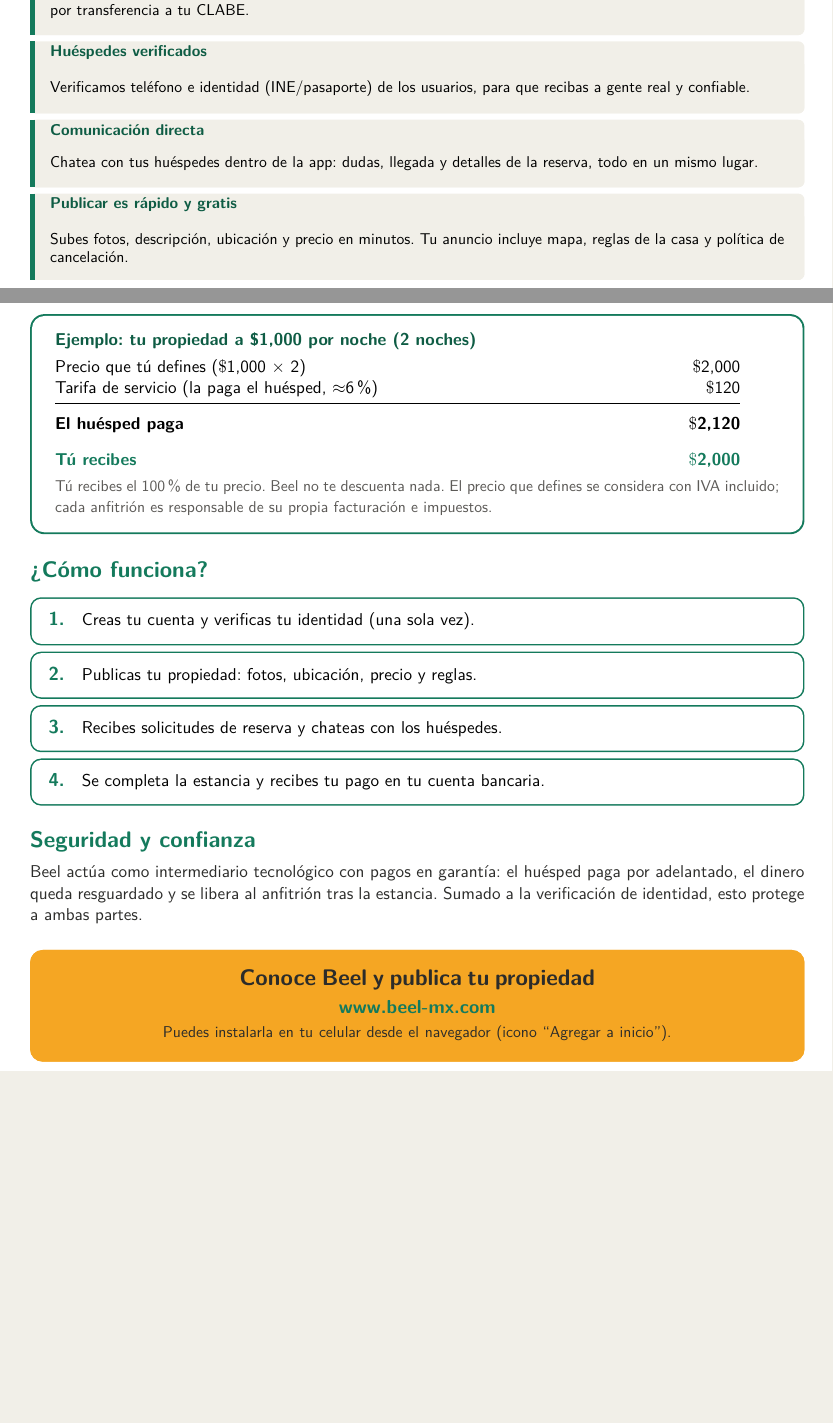
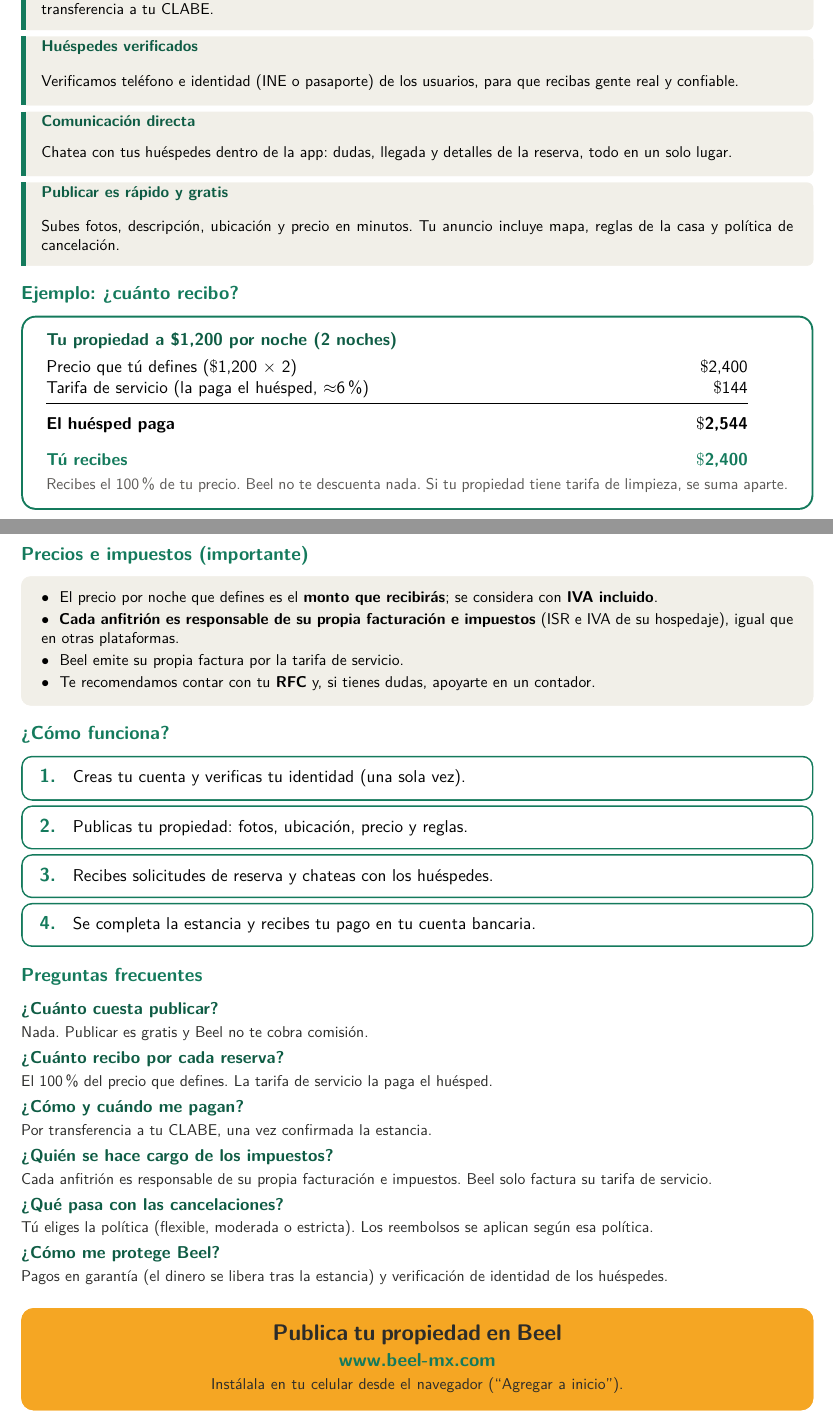
Before and after one commit to IsaiPerez02033/beel, a LaTeX document (docs/presentacion-beel/beel-anfitriones.tex): two parts of pages 1 and 2 of 2, joined at a grey line, cut so that both start at the same text, the shorter picture padded with empty space. Compiled offline with pdfLaTeX.

Commit message:
docs(presentacion): version completa (impuestos, ejemplo, FAQ)
Co-Authored-By: Claude Opus 4.8 <noreply@anthropic.com>

```diff
--- a/docs/presentacion-beel/beel-anfitriones.tex
+++ b/docs/presentacion-beel/beel-anfitriones.tex
@@ -9,7 +9,7 @@
 \usepackage[T1]{fontenc}
 \usepackage[spanish,es-noshorthands]{babel}
 \usepackage{lmodern}
-\usepackage[a4paper,margin=1.8cm]{geometry}
+\usepackage[a4paper,margin=1.6cm]{geometry}
 \usepackage{graphicx}
 \usepackage{array}
 \usepackage{xcolor}
@@ -108,33 +94,44 @@
 \begin{benefit}{Huéspedes verificados}
-Verificamos teléfono e identidad (INE/pasaporte) de los usuarios, para que
-recibas a gente real y confiable.
+Verificamos teléfono e identidad (INE o pasaporte) de los usuarios, para que
+recibas gente real y confiable.
 \end{benefit}
-
 \begin{benefit}{Comunicación directa}
 Chatea con tus huéspedes dentro de la app: dudas, llegada y detalles de la
-reserva, todo en un mismo lugar.
+reserva, todo en un solo lugar.
 \end{benefit}
-
 \begin{benefit}{Publicar es rápido y gratis}
 Subes fotos, descripción, ubicación y precio en minutos. Tu anuncio incluye mapa,
 reglas de la casa y política de cancelación.
 \end{benefit}
 
-% ============ EJEMPLO NUMÉRICO ============
-\vspace{2pt}
+% ============ EJEMPLO ============
+\section{Ejemplo: ¿cuánto recibo?}
 \begin{tcolorbox}[enhanced, colback=white, colframe=beelgreen, arc=8pt,
-  boxrule=1.2pt, width=\linewidth, top=8pt, bottom=8pt, left=12pt, right=12pt]
-  {\color{beelgreendark}\bfseries Ejemplo: tu propiedad a \$1,000 por noche (2 noches)}\\[4pt]
-  \begin{tabular}{@{}p{0.62\linewidth}>{\raggedleft\arraybackslash}p{0.30\linewidth}@{}}
-  Precio que tú defines ($\$$1,000 $\times$ 2) & $\$$2,000 \\
-  Tarifa de servicio (la paga el huésped, $\approx$6\%) & $\$$120 \\[2pt]
+  boxrule=1.2pt, width=\linewidth, top=7pt, bottom=7pt, left=12pt, right=12pt]
+  {\color{beelgreendark}\bfseries Tu propiedad a \$1,200 por noche (2 noches)}\\[4pt]
+  \begin{tabular}{@{}p{0.64\linewidth}>{\raggedleft\arraybackslash}p{0.28\linewidth}@{}}
+  Precio que tú defines ($\$$1,200 $\times$ 2) & $\$$2,400 \\
+  Tarifa de servicio (la paga el huésped, $\approx$6\%) & $\$$144 \\[2pt]
   \hline\\[-7pt]
-  {\bfseries El huésped paga} & {\bfseries $\$$2,120} \\
-  {\color{beelgreen}\bfseries Tú recibes} & {\color{beelgreen}\bfseries $\$$2,000} \\
-  \end{tabular}\\[4pt]
-  {\color{beelgray}\small Tú recibes el 100\% de tu precio. Beel no te descuenta nada.
-  El precio que defines se considera con IVA incluido; cada anfitrión es
-  responsable de su propia facturación e impuestos.}
+  {\bfseries El huésped paga} & {\bfseries $\$$2,544} \\
+  {\color{beelgreen}\bfseries Tú recibes} & {\color{beelgreen}\bfseries $\$$2,400} \\
+  \end{tabular}\\[3pt]
+  {\color{beelgray}\small Recibes el 100\% de tu precio. Beel no te descuenta nada.
+  Si tu propiedad tiene tarifa de limpieza, se suma aparte.}
+\end{tcolorbox}
+
+% ============ FISCAL ============
+\section{Precios e impuestos (importante)}
+\begin{tcolorbox}[enhanced, colback=beelsand, colframe=beelsand, arc=6pt,
+  boxrule=0pt, left=10pt, right=10pt, top=7pt, bottom=7pt]
+\small
+$\bullet$~ El precio por noche que defines es el \textbf{monto que recibirás}; se
+considera con \textbf{IVA incluido}.\\[2pt]
+$\bullet$~ \textbf{Cada anfitrión es responsable de su propia facturación e
+impuestos} (ISR e IVA de su hospedaje), igual que en otras plataformas.\\[2pt]
+$\bullet$~ Beel emite su propia factura por la tarifa de servicio.\\[2pt]
+$\bullet$~ Te recomendamos contar con tu \textbf{RFC} y, si tienes dudas,
+apoyarte en un contador.
 \end{tcolorbox}
 
 % ============ CÓMO FUNCIONA ============
@@ -144,18 +141,21 @@
 \paso{3.}{Recibes solicitudes de reserva y chateas con los huéspedes.}
 \paso{4.}{Se completa la estancia y recibes tu pago en tu cuenta bancaria.}
 
-% ============ CONFIANZA ============
-\section{Seguridad y confianza}
-Beel actúa como intermediario tecnológico con pagos en garantía: el huésped paga
-por adelantado, el dinero queda resguardado y se libera al anfitrión tras la
-estancia. Sumado a la verificación de identidad, esto protege a ambas partes.
+% ============ FAQ ============
+\section{Preguntas frecuentes}
+\faq{¿Cuánto cuesta publicar?}{Nada. Publicar es gratis y Beel no te cobra comisión.}
+\faq{¿Cuánto recibo por cada reserva?}{El 100\% del precio que defines. La tarifa de servicio la paga el huésped.}
+\faq{¿Cómo y cuándo me pagan?}{Por transferencia a tu CLABE, una vez confirmada la estancia.}
+\faq{¿Quién se hace cargo de los impuestos?}{Cada anfitrión es responsable de su propia facturación e impuestos. Beel solo factura su tarifa de servicio.}
+\faq{¿Qué pasa con las cancelaciones?}{Tú eliges la política (flexible, moderada o estricta). Los reembolsos se aplican según esa política.}
+\faq{¿Cómo me protege Beel?}{Pagos en garantía (el dinero se libera tras la estancia) y verificación de identidad de los huéspedes.}
 
-% ============ LLAMADA A LA ACCIÓN ============
-\vspace{8pt}
+% ============ CTA ============
+\vspace{6pt}
 \begin{tcolorbox}[enhanced, colback=beelamber, colframe=beelamber, arc=8pt,
-  boxrule=0pt, width=\linewidth, halign=center, top=10pt, bottom=10pt]
-  {\color{beeltext}\Large\bfseries Conoce Beel y publica tu propiedad}\\[4pt]
-  {\color{beeltext}\large\bfseries \href{https://www.beel-mx.com}{www.beel-mx.com}}\\[2pt]
-  {\color{beeltext}\small Puedes instalarla en tu celular desde el navegador (icono ``Agregar a inicio'').}
+  boxrule=0pt, width=\linewidth, halign=center, top=8pt, bottom=8pt]
+  {\color{beeltext}\Large\bfseries Publica tu propiedad en Beel}\\[3pt]
+  {\color{beeltext}\large\bfseries \href{https://www.beel-mx.com}{www.beel-mx.com}}\\[1pt]
+  {\color{beeltext}\small Instálala en tu celular desde el navegador (``Agregar a inicio'').}
 \end{tcolorbox}
 
```
Also changed, not shown: docs/presentacion-beel/beel-anfitriones.tex (82 more changed lines).
